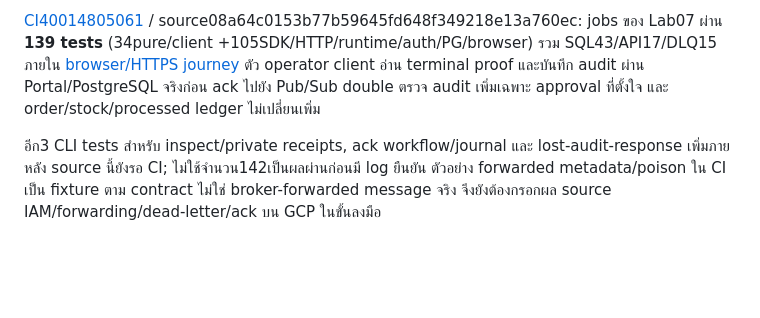
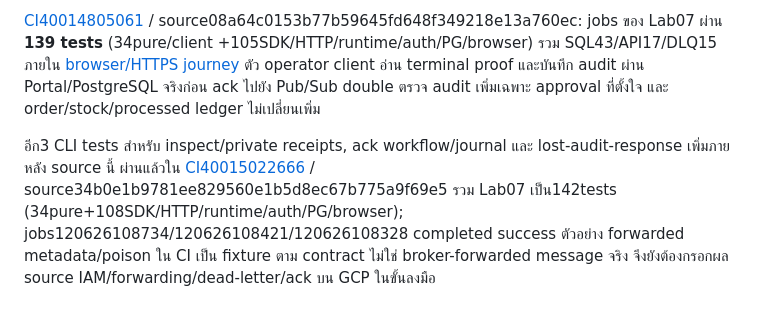
Before and after one commit to somkid-s5/Portfolio-Lab, a Markdown page: GCP/LAB-007-queued-order-processing/README.md, the part around the change. Drawn GitHub-style; blank space fills up the shorter version.

Commit message:
docs(lab007): record all 142 tests including dead-letter CLI safety checks

```diff
--- a/GCP/LAB-007-queued-order-processing/README.md
+++ b/GCP/LAB-007-queued-order-processing/README.md
@@ -511,4 +511,4 @@ Expected เมื่อ RPC ตอบรับ: ack_request=accepted และ
 
 [CI40014805061](https://github.com/somkid-s5/Portfolio-Lab/actions/runs/40014805061) / source08a64c0153b77b59645fd648f349218e13a760ec: jobs ของ Lab07 ผ่าน **139 tests** (34pure/client +105SDK/HTTP/runtime/auth/PG/browser) รวม SQL43/API17/DLQ15 ภายใน [browser/HTTPS journey](tests/test_browser_journey.py) ตัว operator client อ่าน terminal proof และบันทึก audit ผ่าน Portal/PostgreSQL จริงก่อน ack ไปยัง Pub/Sub double ตรวจ audit เพิ่มเฉพาะ approval ที่ตั้งใจ และ order/stock/processed ledger ไม่เปลี่ยนเพิ่ม
 
-อีก3 CLI tests สำหรับ inspect/private receipts, ack workflow/journal และ lost-audit-response เพิ่มภายหลัง source นี้ยังรอ CI; ไม่ใช้จำนวน142เป็นผลผ่านก่อนมี log ยืนยัน ตัวอย่าง forwarded metadata/poison ใน CI เป็น fixture ตาม contract ไม่ใช่ broker-forwarded message จริง จึงยังต้องกรอกผล source IAM/forwarding/dead-letter/ack บน GCP ในขั้นลงมือ
+อีก3 CLI tests สำหรับ inspect/private receipts, ack workflow/journal และ lost-audit-response เพิ่มภายหลัง source นี้ ผ่านแล้วใน [CI40015022666](https://github.com/somkid-s5/Portfolio-Lab/actions/runs/40015022666) / source34b0e1b9781ee829560e1b5d8ec67b775a9f69e5 รวม Lab07 เป็น142tests (34pure+108SDK/HTTP/runtime/auth/PG/browser); jobs120626108734/120626108421/120626108328 completed success ตัวอย่าง forwarded metadata/poison ใน CI เป็น fixture ตาม contract ไม่ใช่ broker-forwarded message จริง จึงยังต้องกรอกผล source IAM/forwarding/dead-letter/ack บน GCP ในขั้นลงมือ
```
Also changed, not shown: GCP/PROGRESS.md (+3 -0 lines).
